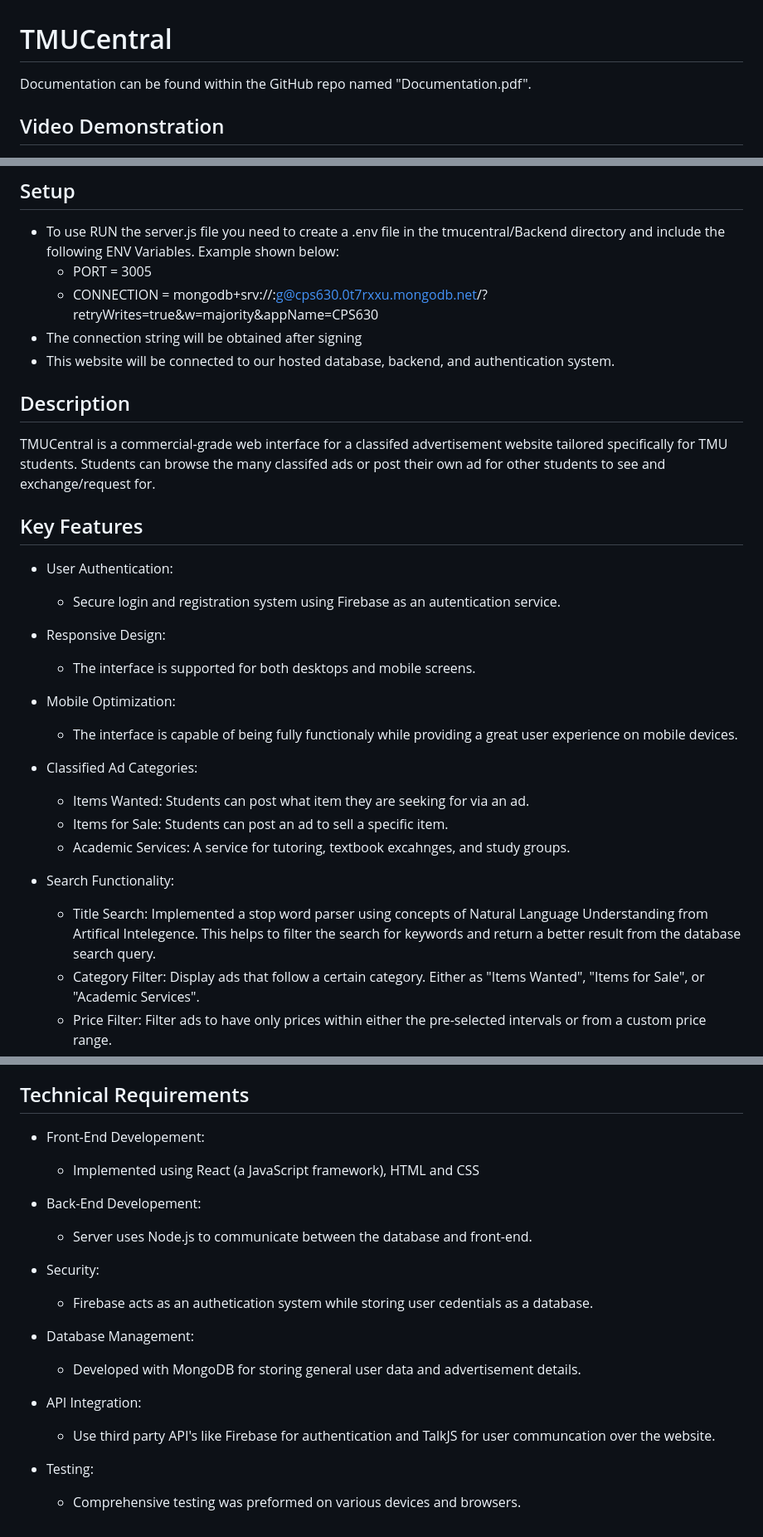
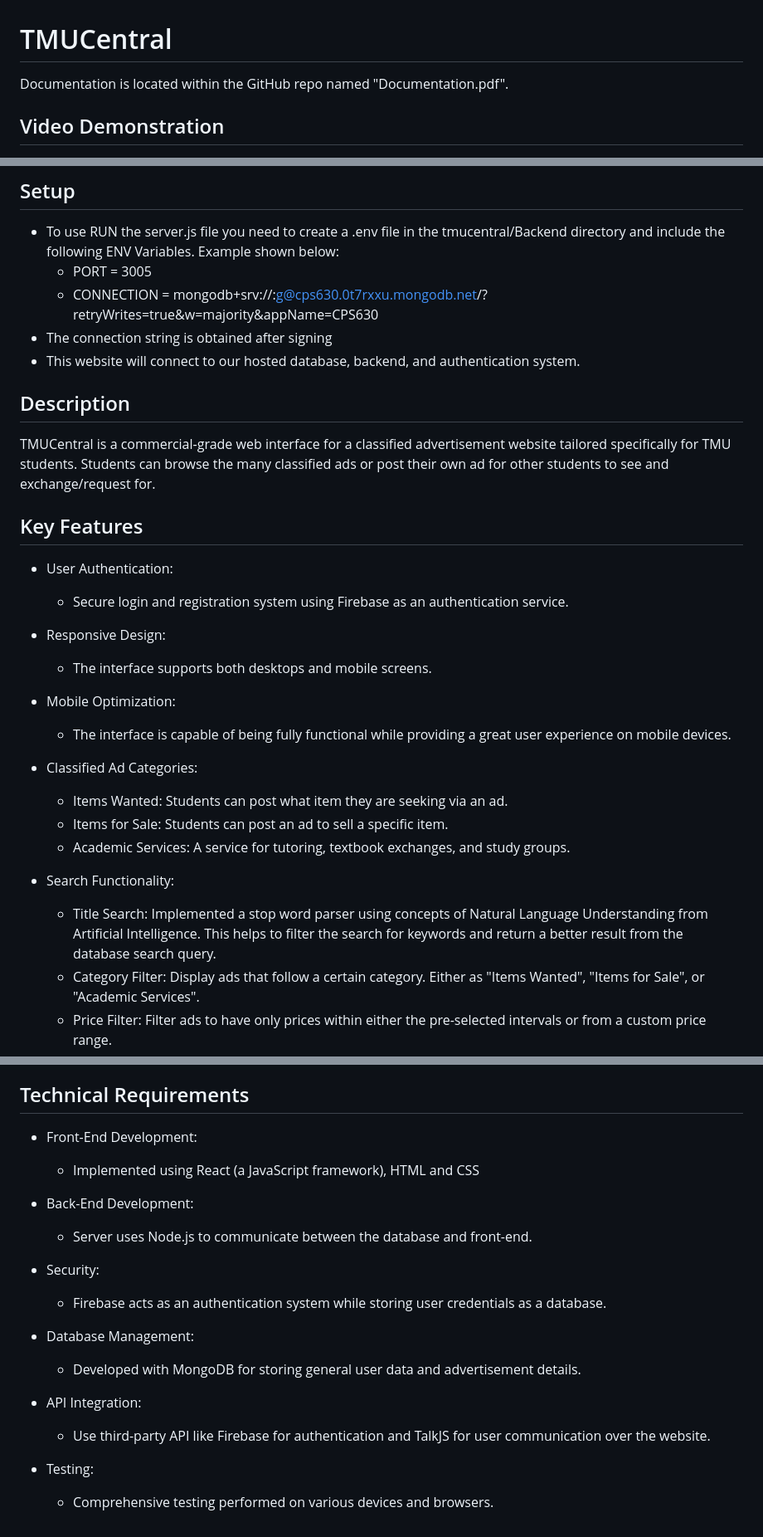
Before and after one commit to Peter-210/TMUCentral-Website, a Markdown page: README.md, 3 parts joined by grey strips. Shown: that part at 83% size. GitHub-like rendering.

```diff
--- a/README.md
+++ b/README.md
@@ -1,6 +1,6 @@
 # TMUCentral
 
-Documentation can be found within the GitHub repo named "Documentation.pdf".
+Documentation is located within the GitHub repo named "Documentation.pdf".
 
 ## Video Demonstration
 
@@ -12,30 +12,30 @@ Youtube Link: https://www.youtube.com/watch?v=i1lCskc4Rtc
 - To use RUN the server.js file you need to create a .env file in the tmucentral/Backend directory and include the following ENV Variables. Example shown below:
     - PORT = 3005
     - CONNECTION = mongodb+srv://<username>:<password>g@cps630.0t7rxxu.mongodb.net/?retryWrites=true&w=majority&appName=CPS630
-- The connection string will be obtained after signing
-- This website will be connected to our hosted database, backend, and authentication system.
+- The connection string is obtained after signing
+- This website will connect to our hosted database, backend, and authentication system.
 
 ## Description
 
-TMUCentral is a commercial-grade web interface for a classifed advertisement website tailored specifically for TMU students. Students can browse the many classifed ads or post their own ad for other students to see and exchange/request for.
+TMUCentral is a commercial-grade web interface for a classified advertisement website tailored specifically for TMU students. Students can browse the many classified ads or post their own ad for other students to see and exchange/request for.
 
 ## Key Features
 - User Authentication:
-    - Secure login and registration system using Firebase as an autentication service.
+    - Secure login and registration system using Firebase as an authentication service.
 
 - Responsive Design:
-    - The interface is supported for both desktops and mobile screens.
+    - The interface supports both desktops and mobile screens.
 
 - Mobile Optimization:
-    - The interface is capable of being fully functionaly while providing a great user experience on mobile devices.
+    - The interface is capable of being fully functional while providing a great user experience on mobile devices.
 
 - Classified Ad Categories:
-    - Items Wanted: Students can post what item they are seeking for via an ad.
+    - Items Wanted: Students can post what item they are seeking via an ad.
     - Items for Sale: Students can post an ad to sell a specific item.
-    - Academic Services: A service for tutoring, textbook excahnges, and study groups.
+    - Academic Services: A service for tutoring, textbook exchanges, and study groups.
 
 - Search Functionality:
-    - Title Search: Implemented a stop word parser using concepts of Natural Language Understanding from Artifical Intelegence. This helps to filter the search for keywords and return a better result from the database search query.
+    - Title Search: Implemented a stop word parser using concepts of Natural Language Understanding from Artificial Intelligence. This helps to filter the search for keywords and return a better result from the database search query.
     - Category Filter: Display ads that follow a certain category. Either as "Items Wanted", "Items for Sale", or "Academic Services".
     - Price Filter: Filter ads to have only prices within either the pre-selected intervals or from a custom price range.
     - Location Filter: Search via the location of the provided ad.
@@ -50,20 +50,20 @@ TMUCentral is a commercial-grade web interface for a classifed advertisement web
     - A site for administrators to manage ads, users, and site content.
 
 ## Technical Requirements
-- Front-End Developement:
+- Front-End Development:
     - Implemented using React (a JavaScript framework), HTML and CSS
 
-- Back-End Developement:
+- Back-End Development:
     - Server uses Node.js to communicate between the database and front-end.
 
 - Security:
-    - Firebase acts as an authetication system while storing user cedentials as a database.
+    - Firebase acts as an authentication system while storing user credentials as a database.
 
 - Database Management:
     - Developed with MongoDB for storing general user data and advertisement details.
 
 - API Integration:
-    - Use third party API's like Firebase for authentication and TalkJS for user communcation over the website.
+    - Use third-party API like Firebase for authentication and TalkJS for user communication over the website.
 
 - Testing:
-    - Comprehensive testing was preformed on various devices and browsers.
+    - Comprehensive testing performed on various devices and browsers.
```
